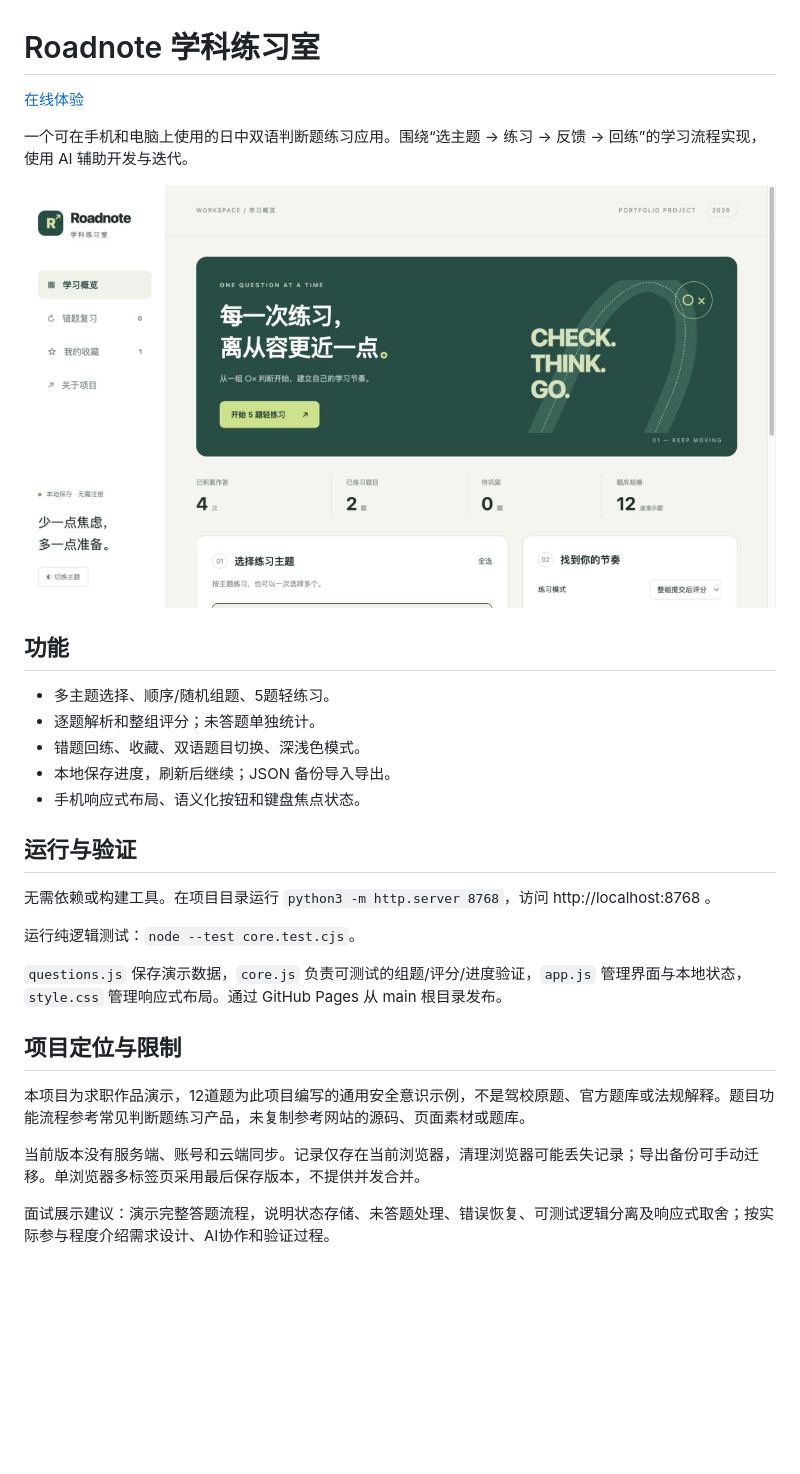
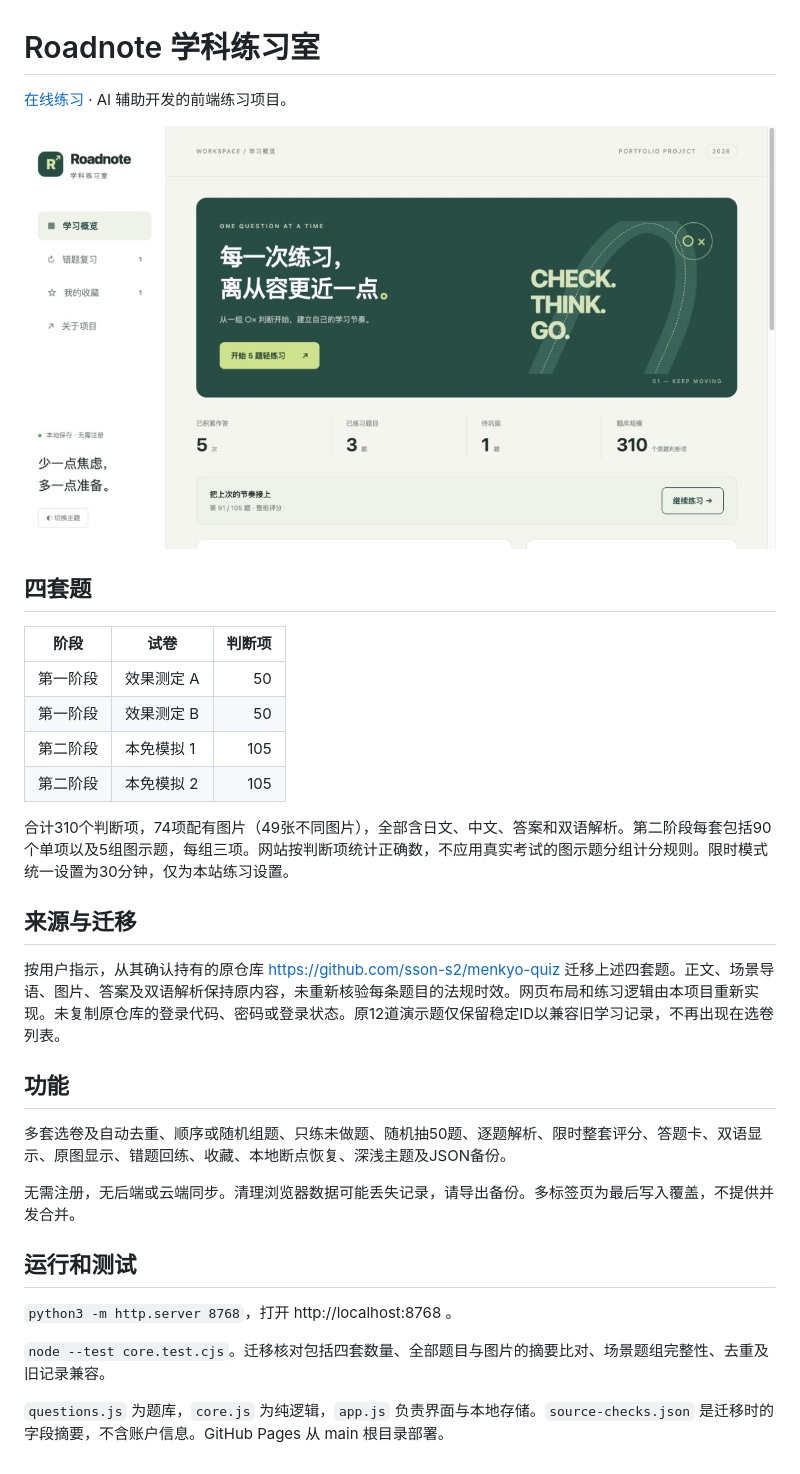
Before and after one commit to SiruiWang-615/roadnote-quiz, a Markdown page: README.md, the part around the change. GitHub-like rendering; pictures changed too: preview.png; blank space fills up the shorter version.

```diff
--- a/README.md
+++ b/README.md
@@ -1,31 +1,34 @@
 # Roadnote 学科练习室
 
-[在线体验](https://siruiwang-615.github.io/roadnote-quiz/)
+[在线练习](https://siruiwang-615.github.io/roadnote-quiz/) · AI 辅助开发的前端练习项目。
 
-一个可在手机和电脑上使用的日中双语判断题练习应用。围绕“选主题 → 练习 → 反馈 → 回练”的学习流程实现，使用 AI 辅助开发与迭代。
+![首页预览](preview.png)
 
-![Roadnote 首页](preview.png)
+## 四套题
+
+| 阶段 | 试卷 | 判断项 |
+|---|---|---:|
+| 第一阶段 | 效果测定 A | 50 |
+| 第一阶段 | 效果测定 B | 50 |
+| 第二阶段 | 本免模拟 1 | 105 |
+| 第二阶段 | 本免模拟 2 | 105 |
+
+合计310个判断项，74项配有图片（49张不同图片），全部含日文、中文、答案和双语解析。第二阶段每套包括90个单项以及5组图示题，每组三项。网站按判断项统计正确数，不应用真实考试的图示题分组计分规则。限时模式统一设置为30分钟，仅为本站练习设置。
+
+## 来源与迁移
+
+按用户指示，从其确认持有的原仓库 https://github.com/sson-s2/menkyo-quiz 迁移上述四套题。正文、场景导语、图片、答案及双语解析保持原内容，未重新核验每条题目的法规时效。网页布局和练习逻辑由本项目重新实现。未复制原仓库的登录代码、密码或登录状态。原12道演示题仅保留稳定ID以兼容旧学习记录，不再出现在选卷列表。
 
 ## 功能
 
-- 多主题选择、顺序/随机组题、5题轻练习。
-- 逐题解析和整组评分；未答题单独统计。
-- 错题回练、收藏、双语题目切换、深浅色模式。
-- 本地保存进度，刷新后继续；JSON 备份导入导出。
-- 手机响应式布局、语义化按钮和键盘焦点状态。
+多套选卷及自动去重、顺序或随机组题、只练未做题、随机抽50题、逐题解析、限时整套评分、答题卡、双语显示、原图显示、错题回练、收藏、本地断点恢复、深浅主题及JSON备份。
 
-## 运行与验证
+无需注册，无后端或云端同步。清理浏览器数据可能丢失记录，请导出备份。多标签页为最后写入覆盖，不提供并发合并。
 
-无需依赖或构建工具。在项目目录运行 `python3 -m http.server 8768`，访问 http://localhost:8768 。
+## 运行和测试
 
-运行纯逻辑测试：`node --test core.test.cjs`。
+`python3 -m http.server 8768`，打开 http://localhost:8768 。
 
-`questions.js` 保存演示数据，`core.js` 负责可测试的组题/评分/进度验证，`app.js` 管理界面与本地状态，`style.css` 管理响应式布局。通过 GitHub Pages 从 main 根目录发布。
+`node --test core.test.cjs`。迁移核对包括四套数量、全部题目与图片的摘要比对、场景题组完整性、去重及旧记录兼容。
 
-## 项目定位与限制
-
-本项目为求职作品演示，12道题为此项目编写的通用安全意识示例，不是驾校原题、官方题库或法规解释。题目功能流程参考常见判断题练习产品，未复制参考网站的源码、页面素材或题库。
-
-当前版本没有服务端、账号和云端同步。记录仅存在当前浏览器，清理浏览器可能丢失记录；导出备份可手动迁移。单浏览器多标签页采用最后保存版本，不提供并发合并。
-
-面试展示建议：演示完整答题流程，说明状态存储、未答题处理、错误恢复、可测试逻辑分离及响应式取舍；按实际参与程度介绍需求设计、AI协作和验证过程。
+`questions.js` 为题库，`core.js` 为纯逻辑，`app.js` 负责界面与本地存储。`source-checks.json` 是迁移时的字段摘要，不含账户信息。GitHub Pages 从 main 根目录部署。
```
Also changed, not shown: 7 other files.
